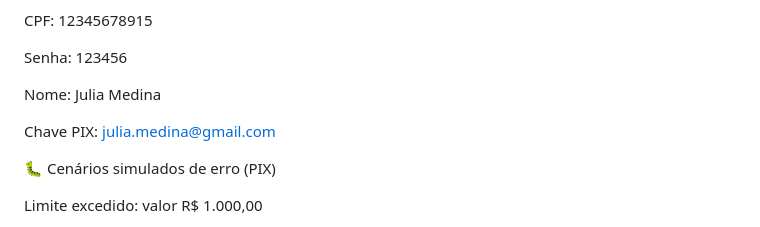
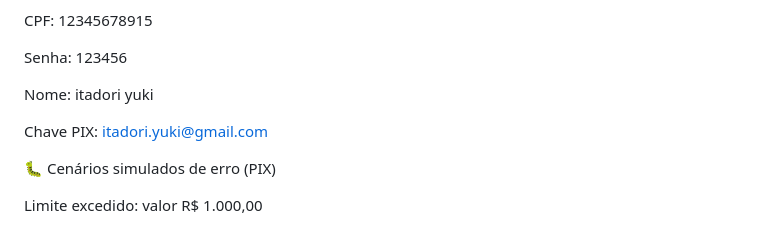
Before and after one commit to schawirin/Dogbank, a Markdown page: dogbank-frontend/README.md, the part around the change. GitHub-like rendering.

Commit message:
fix_readme

```diff
--- a/dogbank-frontend/README.md
+++ b/dogbank-frontend/README.md
@@ -149,9 +149,9 @@ CPF: 12345678915
 
 Senha: 123456
 
-Nome: Julia Medina
+Nome: itadori yuki
 
-Chave PIX: julia.medina@gmail.com
+Chave PIX: itadori.yuki@gmail.com
 
 🐛 Cenários simulados de erro (PIX)
 
```
